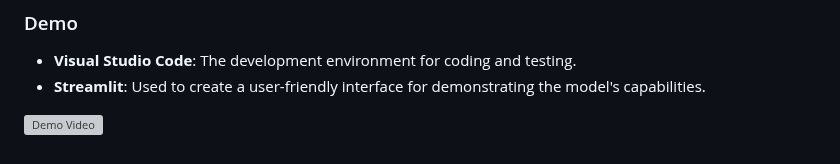
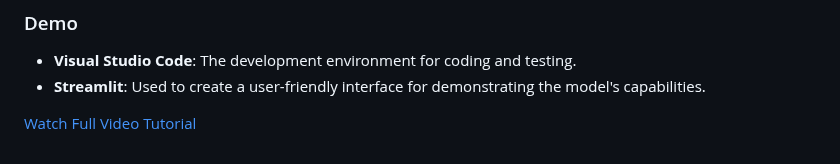
Before and after one commit to raydbasa/Smart-Trackware, a Markdown page: README.md, the part around the change. Drawn GitHub-style; grey boxes are pictures that could not be loaded.

```diff
--- a/README.md
+++ b/README.md
@@ -109,4 +109,4 @@ Future work will focus on enhancing the system's capabilities by classifying the
 - **Streamlit**: Used to create a user-friendly interface for demonstrating the model's capabilities.
 
 
-![Demo Video](https://github.com/your-username/your-repo/raw/main/demo_Video.gif)
+[Watch Full Video Tutorial](https://github.com/your-username/your-repo/raw/main/video.md/demo_Video.mp4)
```
